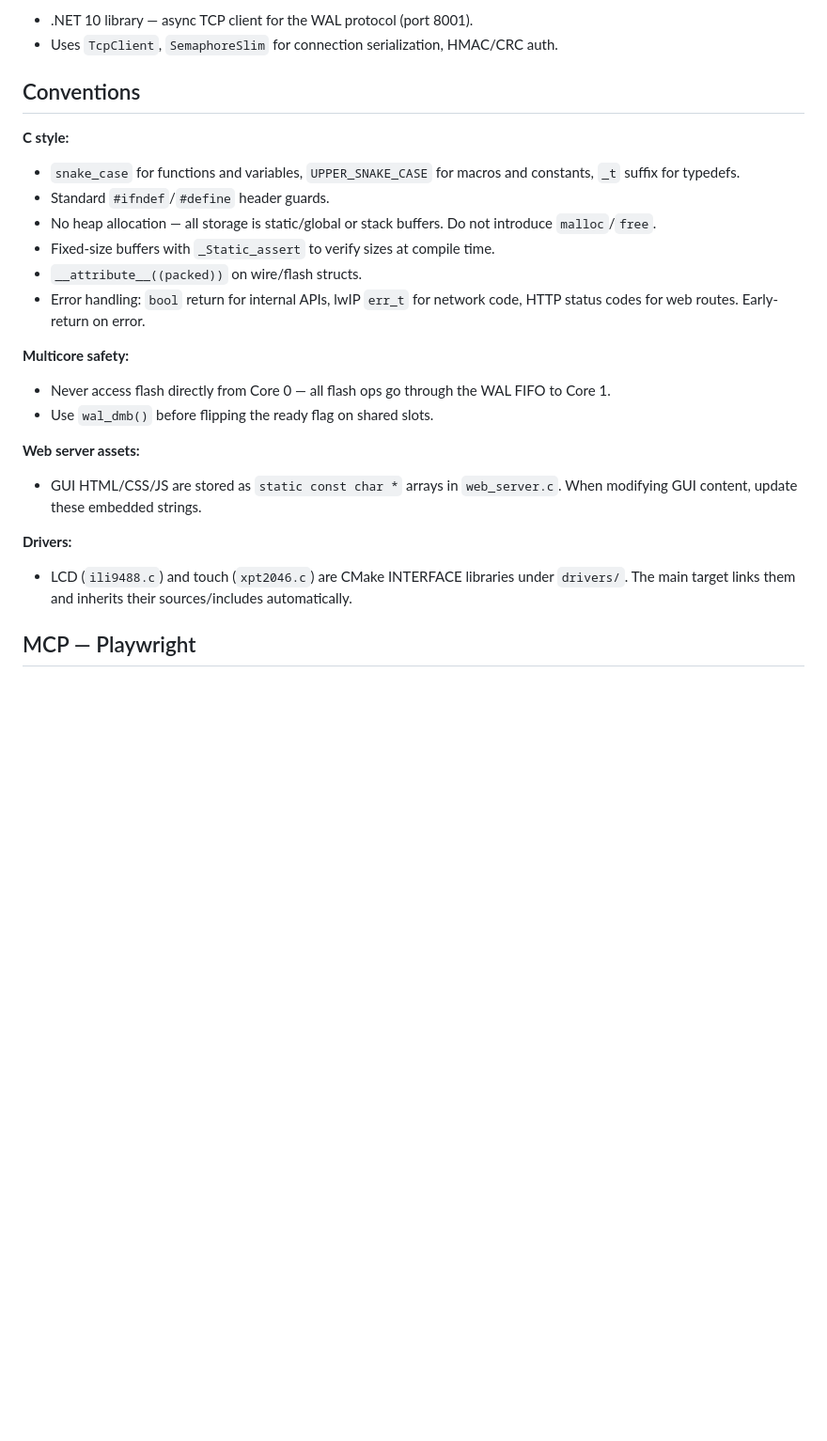
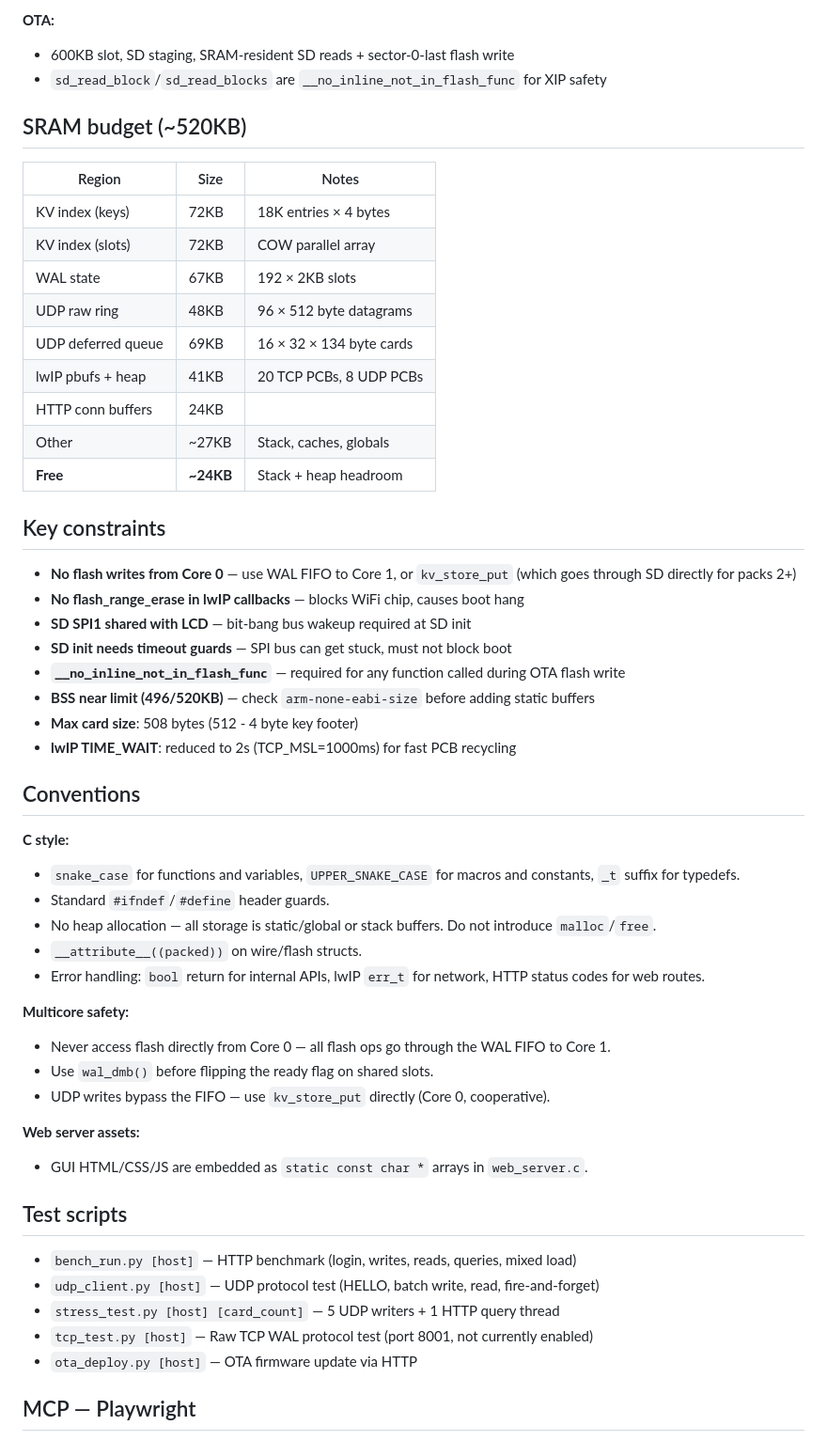
Before and after one commit to WillEastbury/picowal, a Markdown page: .github/copilot-instructions.md, the part around one of its changes. Shown at 94% size. Drawn GitHub-style; blank space fills up the shorter version.

```diff
--- a/.github/copilot-instructions.md
+++ b/.github/copilot-instructions.md
@@ -42,6 +68,33 @@ Cores communicate through a shared-memory ring of 32 × 2048-byte slots with a `
 
-- .NET 10 library — async TCP client for the WAL protocol (port 8001).
-- Uses `TcpClient`, `SemaphoreSlim` for connection serialization, HMAC/CRC auth.
+**OTA:**
+
+- 600KB slot, SD staging, SRAM-resident SD reads + sector-0-last flash write
+- `sd_read_block`/`sd_read_blocks` are `__no_inline_not_in_flash_func` for XIP safety
+
+## SRAM budget (~520KB)
+
+| Region | Size | Notes |
+|--------|------|-------|
+| KV index (keys) | 72KB | 18K entries × 4 bytes |
+| KV index (slots) | 72KB | COW parallel array |
+| WAL state | 67KB | 192 × 2KB slots |
+| UDP raw ring | 48KB | 96 × 512 byte datagrams |
+| UDP deferred queue | 69KB | 16 × 32 × 134 byte cards |
+| lwIP pbufs + heap | 41KB | 20 TCP PCBs, 8 UDP PCBs |
+| HTTP conn buffers | 24KB | |
+| Other | ~27KB | Stack, caches, globals |
+| **Free** | **~24KB** | Stack + heap headroom |
+
+## Key constraints
+
+- **No flash writes from Core 0** — use WAL FIFO to Core 1, or `kv_store_put` (which goes through SD directly for packs 2+)
+- **No flash_range_erase in lwIP callbacks** — blocks WiFi chip, causes boot hang
+- **SD SPI1 shared with LCD** — bit-bang bus wakeup required at SD init
+- **SD init needs timeout guards** — SPI bus can get stuck, must not block boot
+- **`__no_inline_not_in_flash_func`** — required for any function called during OTA flash write
+- **BSS near limit (496/520KB)** — check `arm-none-eabi-size` before adding static buffers
+- **Max card size**: 508 bytes (512 - 4 byte key footer)
+- **lwIP TIME_WAIT**: reduced to 2s (TCP_MSL=1000ms) for fast PCB recycling
 
 ## Conventions
 
@@ -50,22 +103,26 @@ Cores communicate through a shared-memory ring of 32 × 2048-byte slots with a `
 - `snake_case` for functions and variables, `UPPER_SNAKE_CASE` for macros and constants, `_t` suffix for typedefs.
 - Standard `#ifndef`/`#define` header guards.
 - No heap allocation — all storage is static/global or stack buffers. Do not introduce `malloc`/`free`.
-- Fixed-size buffers with `_Static_assert` to verify sizes at compile time.
 - `__attribute__((packed))` on wire/flash structs.
-- Error handling: `bool` return for internal APIs, lwIP `err_t` for network code, HTTP status codes for web routes. Early-return on error.
+- Error handling: `bool` return for internal APIs, lwIP `err_t` for network, HTTP status codes for web routes.
 
 **Multicore safety:**
 
 - Never access flash directly from Core 0 — all flash ops go through the WAL FIFO to Core 1.
 - Use `wal_dmb()` before flipping the ready flag on shared slots.
+- UDP writes bypass the FIFO — use `kv_store_put` directly (Core 0, cooperative).
 
 **Web server assets:**
 
-- GUI HTML/CSS/JS are stored as `static const char *` arrays in `web_server.c`. When modifying GUI content, update these embedded strings.
+- GUI HTML/CSS/JS are embedded as `static const char *` arrays in `web_server.c`.
 
-**Drivers:**
+## Test scripts
 
-- LCD (`ili9488.c`) and touch (`xpt2046.c`) are CMake INTERFACE libraries under `drivers/`. The main target links them and inherits their sources/includes automatically.
+- `bench_run.py [host]` — HTTP benchmark (login, writes, reads, queries, mixed load)
+- `udp_client.py [host]` — UDP protocol test (HELLO, batch write, read, fire-and-forget)
+- `stress_test.py [host] [card_count]` — 5 UDP writers + 1 HTTP query thread
+- `tcp_test.py [host]` — Raw TCP WAL protocol test (port 8001, not currently enabled)
+- `ota_deploy.py [host]` — OTA firmware update via HTTP
 
 ## MCP — Playwright
 
```
Also changed, not shown: other parts of .github/copilot-instructions.md (+45 -19 lines).
